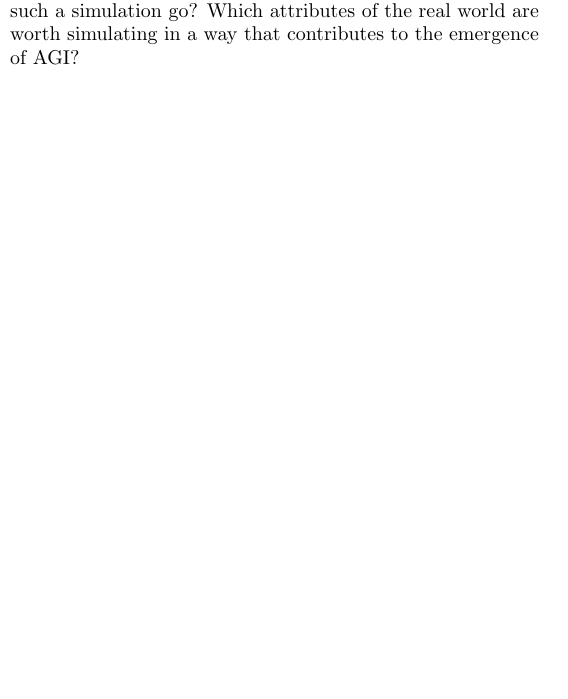
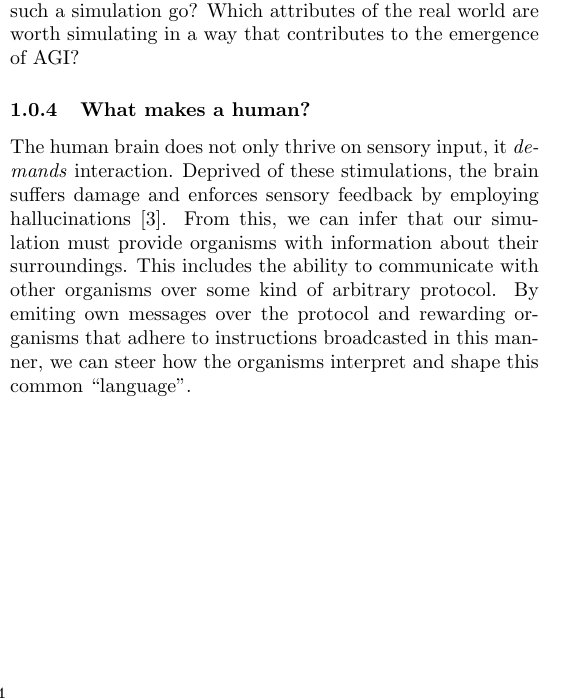
Before and after one commit to myelin-ai/whitepaper, a LaTeX paper (main.tex, which reads sections/first-section.tex): part of one column of page 4 of 5, cut so that both start at the same text, the shorter picture padded with empty space. Compiled offline with pdfLaTeX.

Commit message:
Write about protocols

```diff
--- a/sections/first-section.tex
+++ b/sections/first-section.tex
@@ -60,3 +60,14 @@ also provide a body with which a simulated organism can interact with other orga
 sandbox-like environment that is susceptible to change.
 But how far should such a simulation go? Which attributes of the real world are worth simulating in a way
 that contributes to the emergence of AGI\@?
+
+\subsubsection{What makes a human?}
+The human brain does not only thrive on sensory input, it
+\emph{demands} interaction. Deprived of these stimulations,
+the brain suffers damage and enforces sensory feedback by employing
+hallucinations~\cite{Grassian2006}. From this, we can infer that
+our simulation must provide organisms with information about their surroundings.
+This includes the ability to communicate with other organisms over some
+kind of arbitrary protocol. By emiting own messages over the protocol and
+rewarding organisms that adhere to instructions broadcasted in this manner,
+we can steer how the organisms interpret and shape this common ``language''.
```
Also changed, not shown: resources/bibliography.bib (+17 -7 lines), sections/first-section.tex (2 more changed lines).
